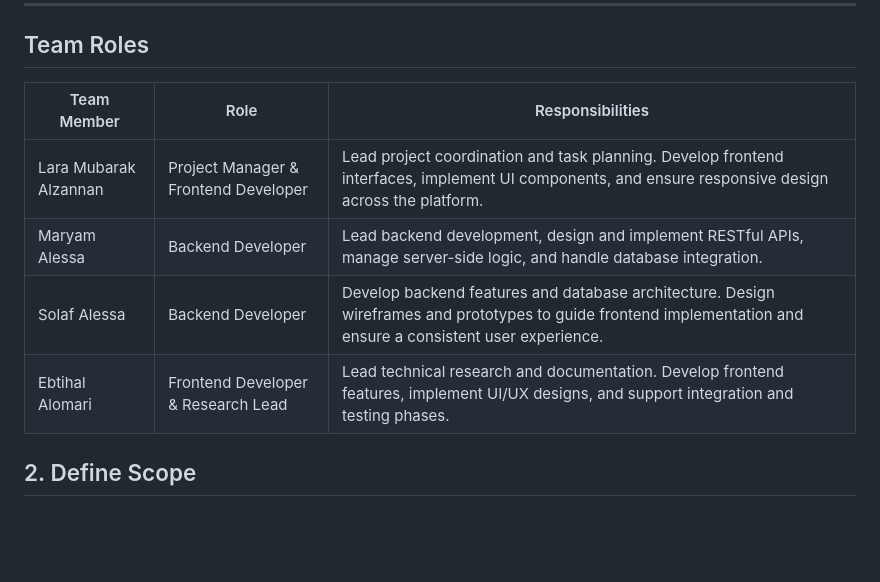
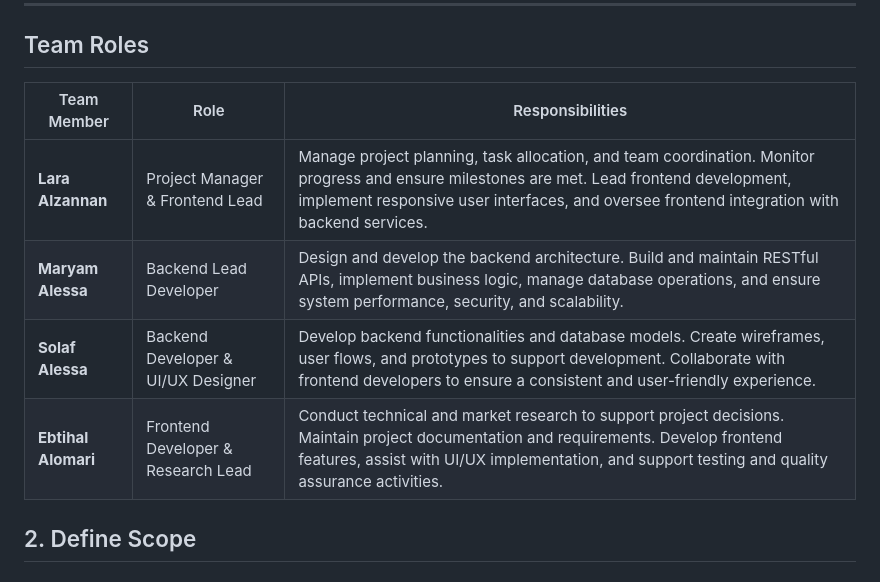
Before and after one commit to laradreamer79/Portfolio-Project, a Markdown page: Stage 2/README.md, the part around the change. Drawn GitHub-style; blank space fills up the shorter version.

Commit message:
Update team roles and responsibilities in README

```diff
--- a/Stage 2/README.md
+++ b/Stage 2/README.md
@@ -32,12 +32,12 @@ The project aims to simplify the process of discovering and booking diving exper
 
 ## Team Roles
 
-| Team Member | Role | Responsibilities |
-|---|---|---|
-| Lara Mubarak Alzannan | Project Manager & Frontend Developer| Lead project coordination and task planning. Develop frontend interfaces, implement UI components, and ensure responsive design across the platform. |
-| Maryam Alessa | Backend Developer | Lead backend development, design and implement RESTful APIs, manage server-side logic, and handle database integration. |
-| Solaf Alessa | Backend Developer | Develop backend features and database architecture. Design wireframes and prototypes to guide frontend implementation and ensure a consistent user experience. |
-| Ebtihal Alomari | Frontend Developer & Research Lead | Lead technical research and documentation. Develop frontend features, implement UI/UX designs, and support integration and testing phases. |
+| Team Member               | Role                               | Responsibilities                                                                                                                                                                                                                          |
+| ------------------------- | ---------------------------------- | ----------------------------------------------------------------------------------------------------------------------------------------------------------------------------------------------------------------------------------------- |
+| **Lara Alzannan** | Project Manager & Frontend Lead    | Manage project planning, task allocation, and team coordination. Monitor progress and ensure milestones are met. Lead frontend development, implement responsive user interfaces, and oversee frontend integration with backend services. |
+| **Maryam Alessa**         | Backend Lead Developer             | Design and develop the backend architecture. Build and maintain RESTful APIs, implement business logic, manage database operations, and ensure system performance, security, and scalability.                                             |
+| **Solaf Alessa**          | Backend Developer & UI/UX Designer | Develop backend functionalities and database models. Create wireframes, user flows, and prototypes to support development. Collaborate with frontend developers to ensure a consistent and user-friendly experience.                      |
+| **Ebtihal Alomari**       | Frontend Developer & Research Lead | Conduct technical and market research to support project decisions. Maintain project documentation and requirements. Develop frontend features, assist with UI/UX implementation, and support testing and quality assurance activities.   |
 
 ## 2. Define Scope
 
```
